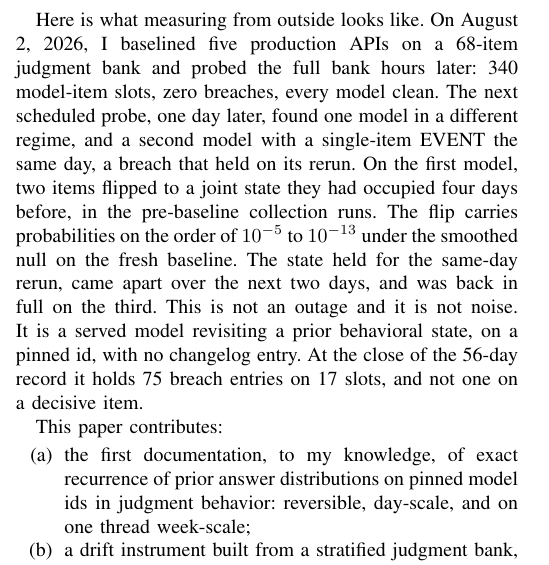
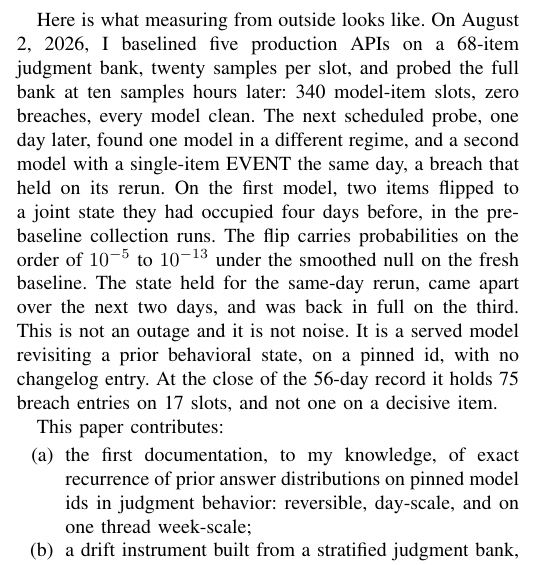
Before and after one commit to annawhooo/self-context-calibration, a LaTeX paper (paper/intercept/main.tex): part of one column of page 1 of 9, cut so that both start at the same text. Compiled offline with pdfLaTeX.

Commit message:
Introduction: state the baseline and probe sample counts in the opening narrative
Twenty samples per slot on baseline day (two pooled K=10 runs), ten
on the first probe hours later; both from the committed baseline
file and daily counts. Operator read-through. Same in the master.

Co-Authored-By: Claude Fable 5.1 <noreply@anthropic.com>
Claude-Session: https://claude.ai/code/session_0186Eb3GQYDX9PKpZY1Vz3La

```diff
--- a/paper/intercept/main.tex
+++ b/paper/intercept/main.tex
@@ -84,20 +84,21 @@ rollback~\cite{vendor-postmortem}. That is the view from inside, and
 this paper measures the view from outside.
 
 Here is what measuring from outside looks like. On August 2, 2026, I
-baselined five production APIs on a 68-item judgment bank and probed
-the full bank hours later: 340 model-item slots, zero breaches, every
-model clean. The next scheduled probe, one day later, found one model
-in a different regime, and a second model with a single-item EVENT the
-same day, a breach that held on its rerun. On the first model, two
-items flipped to a joint state they had occupied four days before, in
-the pre-baseline collection runs. The flip carries probabilities on
-the order of $10^{-5}$ to $10^{-13}$ under the smoothed null on the
-fresh baseline. The state held for the same-day rerun, came apart over
-the next two days, and was back in full on the third. This is not an
-outage and it is not noise. It is a served model revisiting a prior
-behavioral state, on a pinned id, with no changelog entry. At the
-close of the 56-day record it holds 75 breach entries on 17 slots, and
-not one on a decisive item.
+baselined five production APIs on a 68-item judgment bank, twenty
+samples per slot, and probed the full bank at ten samples hours later:
+340 model-item slots, zero breaches, every model clean. The next
+scheduled probe, one day later, found one model in a different regime,
+and a second model with a single-item EVENT the same day, a breach
+that held on its rerun. On the first model, two items flipped to a
+joint state they had occupied four days before, in the pre-baseline
+collection runs. The flip carries probabilities on the order of
+$10^{-5}$ to $10^{-13}$ under the smoothed null on the fresh baseline.
+The state held for the same-day rerun, came apart over the next two
+days, and was back in full on the third. This is not an outage and it
+is not noise. It is a served model revisiting a prior behavioral
+state, on a pinned id, with no changelog entry. At the close of the
+56-day record it holds 75 breach entries on 17 slots, and not one on a
+decisive item.
 
 This paper contributes:
 \begin{enumerate}
```
Also changed, not shown: paper/INTERCEPT_DRAFT.md (+14 -14 lines).
